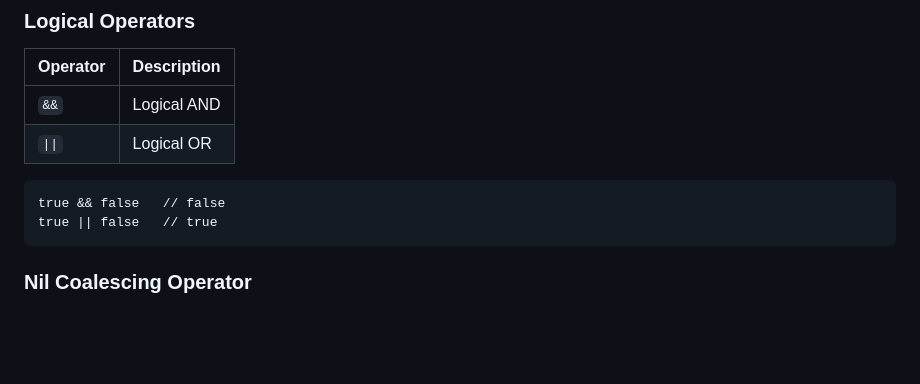
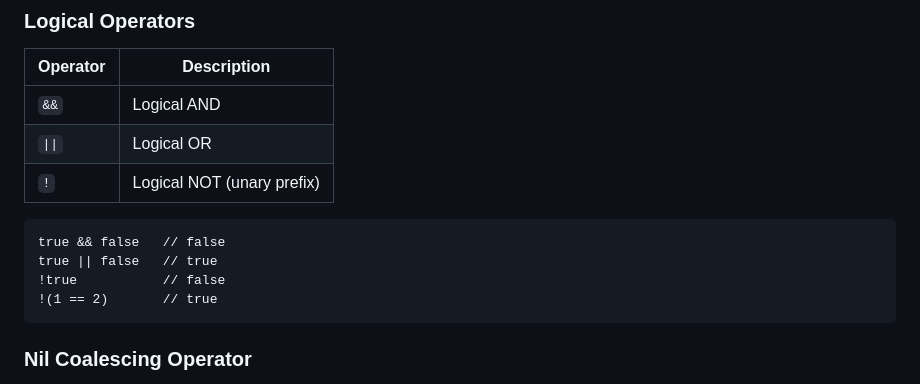
Before and after one commit to emilbroman/skyr, a Markdown page: docs/scl/syntax.md, the part around one of its changes. Drawn GitHub-style; blank space fills up the shorter version.

Commit message:
docs(scl): document unary ! (logical NOT) operator
Co-Authored-By: Claude Opus 4.6 (1M context) <noreply@anthropic.com>

````diff
--- a/docs/scl/syntax.md
+++ b/docs/scl/syntax.md
@@ -224,10 +224,13 @@ Arithmetic on mixed `Int` and `Float` produces `Float`:
 |----------|-------------|
 | `&&` | Logical AND |
 | `\|\|` | Logical OR |
+| `!` | Logical NOT (unary prefix) |
 
 ```scl
 true && false   // false
 true || false   // true
+!true           // false
+!(1 == 2)       // true
 ```
 
 ### Nil Coalescing Operator
````
Also changed, not shown: other parts of docs/scl/syntax.md (+1 -1 lines).
